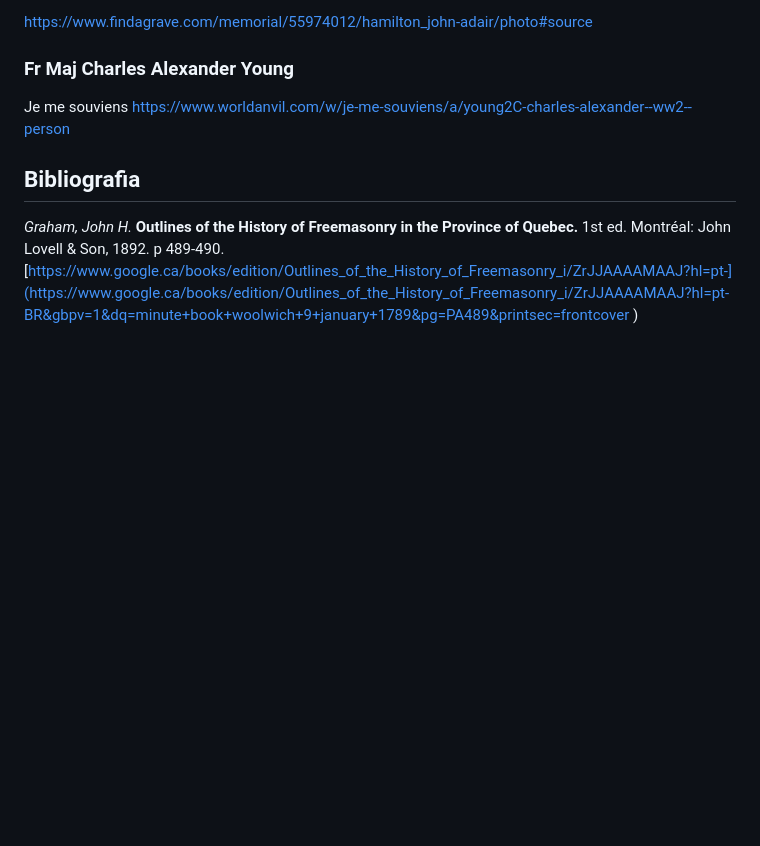
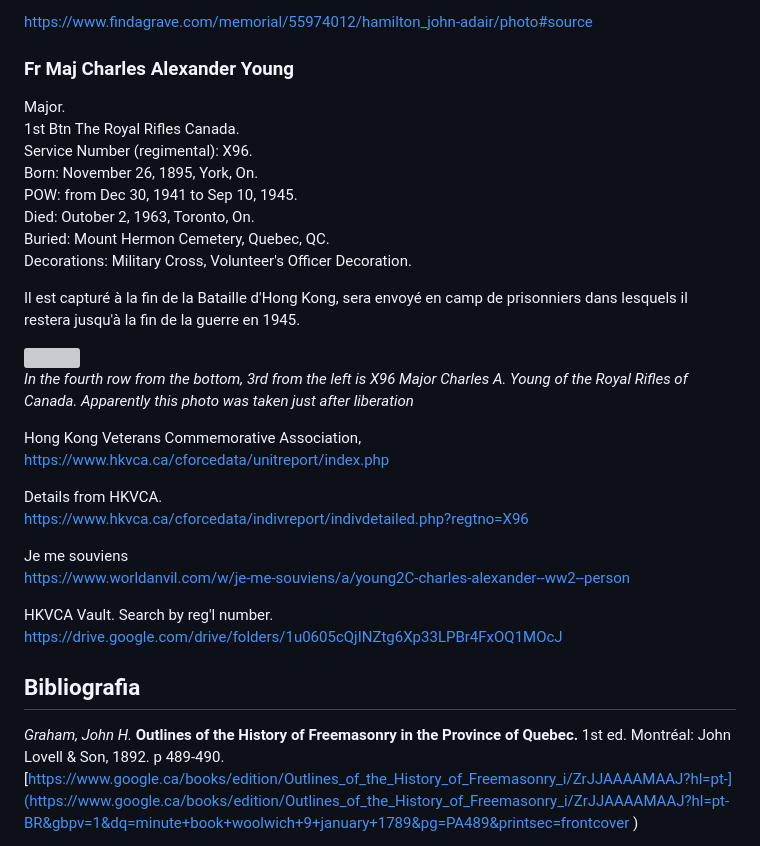
Before and after one commit to torjc01/DB33, a Markdown page: albionMilitar.md, the part around the change printed below. Drawn GitHub-style; blank space fills up the shorter version; grey boxes are pictures that could not be loaded.

```diff
--- a/albionMilitar.md
+++ b/albionMilitar.md
@@ -111,5 +111,14 @@ https://www.findagrave.com/memorial/55974012/hamilton_john-adair/photo
 https://www.findagrave.com/memorial/55974012/hamilton_john-adair/photo#source
 
 ### Fr Maj Charles Alexander Young
+Major.
+1st Btn The Royal Rifles Canada.
+Service Number (regimental): X96.
+Born: November 26, 1895, York, On.
+POW: from Dec 30, 1941 to Sep 10, 1945.
+Died: Outober 2, 1963, Toronto, On.
+Buried: Mount Hermon Cemetery, Quebec, QC.
+Decorations: Military Cross, Volunteer's Officer Decoration.
 
+Il est capturé à la fin de la Bataille d'Hong Kong, sera envoyé en camp de prisonniers dans lesquels il restera jusqu'à la fin de la guerre en 1945.
 
@@ -116,10 +126,17 @@ https://www.findagrave.com/memorial/55974012/hamilton_john-adair/photo#source
 
+*In the fourth row from the bottom, 3rd from the left is X96 Major Charles A. Young of the Royal Rifles of Canada. Apparently this photo was taken just after liberation*
+
+Hong Kong Veterans Commemorative Association,
+https://www.hkvca.ca/cforcedata/unitreport/index.php
+
+Details from HKVCA.
+https://www.hkvca.ca/cforcedata/indivreport/indivdetailed.php?regtno=X96
 
 Je me souviens
 https://www.worldanvil.com/w/je-me-souviens/a/young2C-charles-alexander--ww2--person
 
-
-
+HKVCA Vault. Search by reg'l number.
+https://drive.google.com/drive/folders/1u0605cQjINZtg6Xp33LPBr4FxOQ1MOcJ
 
 ## Bibliografia
 
```
Also changed, not shown: other parts of albionMilitar.md (+1 -0 lines).
